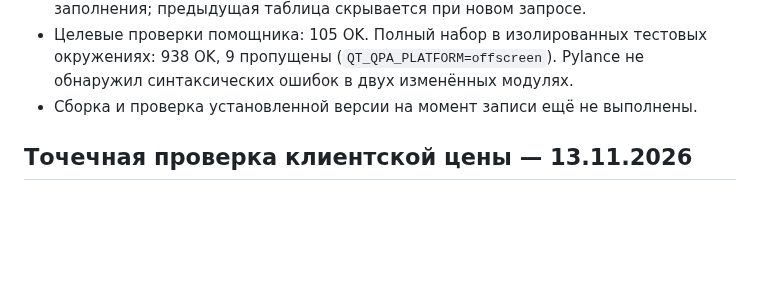
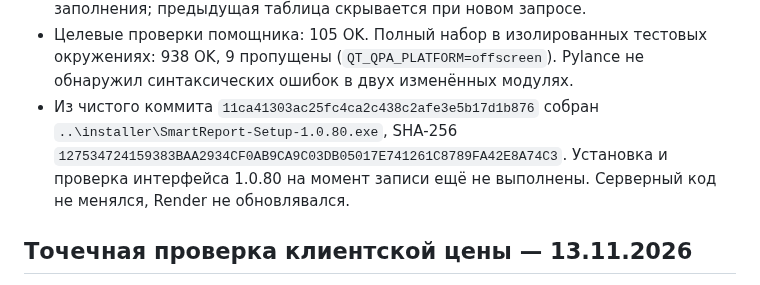
Before and after one commit to mbaton1981/smart-report-cloud, a Markdown page: SESSION_HANDOFF.md, the part around the change. GitHub-like rendering; blank space fills up the shorter version.

Commit message:
Record SmartReport 1.0.80 build
Co-authored-by: Copilot <223556219+Copilot@users.noreply.github.com>

```diff
--- a/SESSION_HANDOFF.md
+++ b/SESSION_HANDOFF.md
@@ -17,7 +17,11 @@
 - Целевые проверки помощника: 105 OK. Полный набор в изолированных тестовых
   окружениях: 938 OK, 9 пропущены (`QT_QPA_PLATFORM=offscreen`).
   Pylance не обнаружил синтаксических ошибок в двух изменённых модулях.
-- Сборка и проверка установленной версии на момент записи ещё не выполнены.
+- Из чистого коммита `11ca41303ac25fc4ca2c438c2afe3e5b17d1b876` собран
+  `..\installer\SmartReport-Setup-1.0.80.exe`, SHA-256
+  `127534724159383BAA2934CF0AB9CA9C03DB05017E741261C8789FA42E8A74C3`.
+  Установка и проверка интерфейса 1.0.80 на момент записи ещё не выполнены.
+  Серверный код не менялся, Render не обновлявался.
 
 ## Точечная проверка клиентской цены — 13.11.2026
 
```
